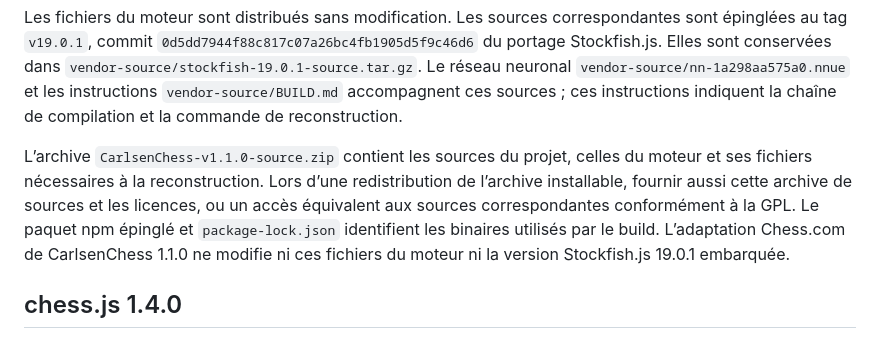
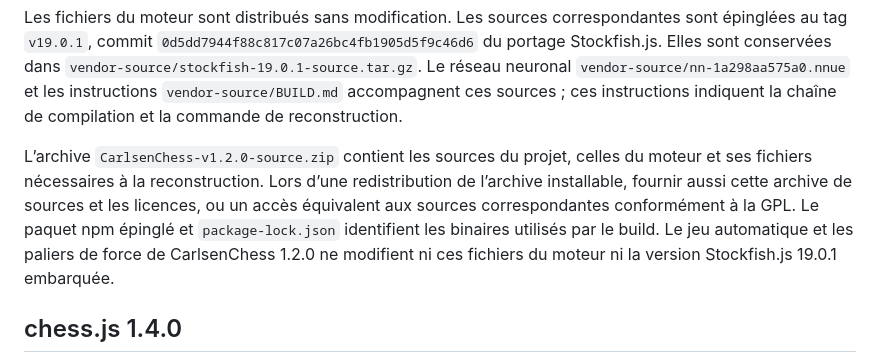
Before and after one commit to ThomasMrs/CarlsenChess, a Markdown page: THIRD_PARTY_NOTICES.md, the part around the change. GitHub-like rendering.

```diff
--- a/THIRD_PARTY_NOTICES.md
+++ b/THIRD_PARTY_NOTICES.md
@@ -23,7 +23,7 @@ https://github.com/official-stockfish/Stockfish
 
 Les fichiers du moteur sont distribués sans modification. Les sources correspondantes sont épinglées au tag `v19.0.1`, commit `0d5dd7944f88c817c07a26bc4fb1905d5f9c46d6` du portage Stockfish.js. Elles sont conservées dans `vendor-source/stockfish-19.0.1-source.tar.gz`. Le réseau neuronal `vendor-source/nn-1a298aa575a0.nnue` et les instructions `vendor-source/BUILD.md` accompagnent ces sources ; ces instructions indiquent la chaîne de compilation et la commande de reconstruction.
 
-L’archive `CarlsenChess-v1.1.0-source.zip` contient les sources du projet, celles du moteur et ses fichiers nécessaires à la reconstruction. Lors d’une redistribution de l’archive installable, fournir aussi cette archive de sources et les licences, ou un accès équivalent aux sources correspondantes conformément à la GPL. Le paquet npm épinglé et `package-lock.json` identifient les binaires utilisés par le build. L’adaptation Chess.com de CarlsenChess 1.1.0 ne modifie ni ces fichiers du moteur ni la version Stockfish.js 19.0.1 embarquée.
+L’archive `CarlsenChess-v1.2.0-source.zip` contient les sources du projet, celles du moteur et ses fichiers nécessaires à la reconstruction. Lors d’une redistribution de l’archive installable, fournir aussi cette archive de sources et les licences, ou un accès équivalent aux sources correspondantes conformément à la GPL. Le paquet npm épinglé et `package-lock.json` identifient les binaires utilisés par le build. Le jeu automatique et les paliers de force de CarlsenChess 1.2.0 ne modifient ni ces fichiers du moteur ni la version Stockfish.js 19.0.1 embarquée.
 
 ## chess.js 1.4.0
 
```
Also changed, not shown: README.md (+32 -9 lines), .github/assets/autoplay-fixture.png (added), 17 other files.
